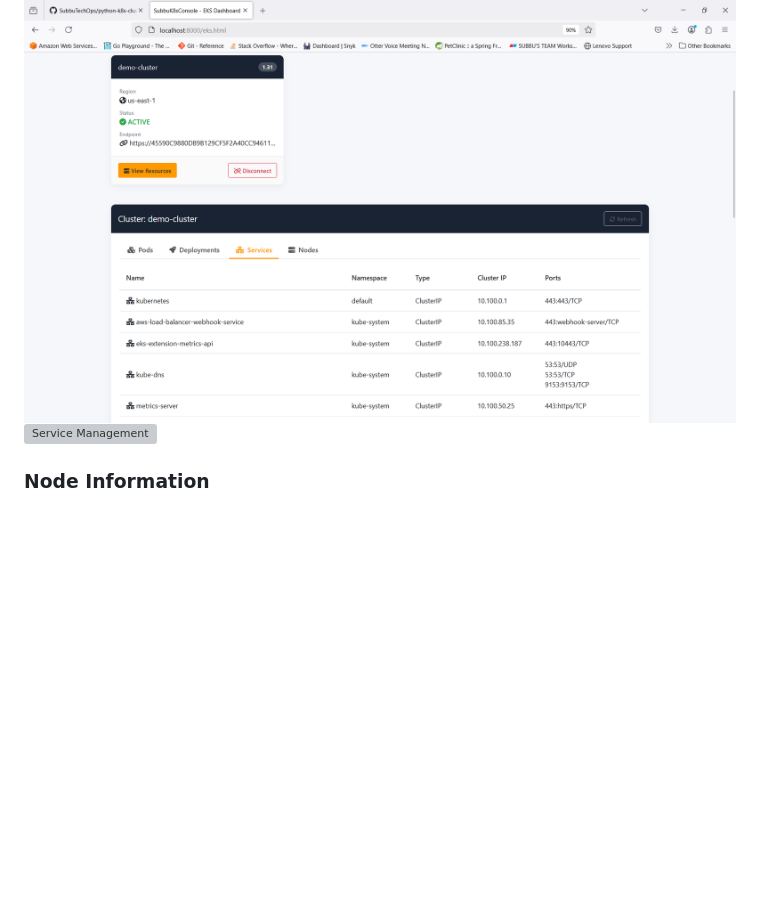
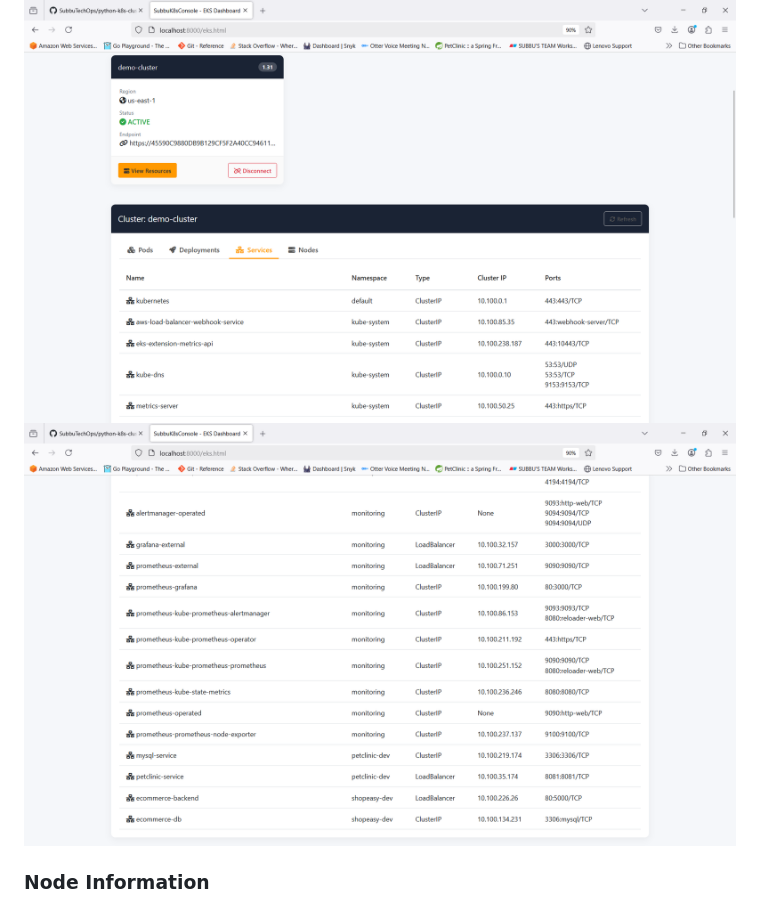
Before and after one commit to SubbuTechOps/python-k8s-clusters-ui, a Markdown page: README.md, the part around the change. Rendered like a GitHub page; blank space fills up the shorter version; grey boxes are pictures that could not be loaded.

```diff
--- a/README.md
+++ b/README.md
@@ -311,7 +311,7 @@ sequenceDiagram
 
 ### Service Management
 ![Service Management](https://github.com/SubbuTechOps/python-k8s-clusters-ui/raw/master/k8s-cluster-ui/screenshots/AWS%20Dashboard-Services.png)
-![Service Management](https://github.com/SubbuTechOps/python-k8s-clusters-ui/raw/master/k8s-cluster-ui/screenshots/AWS%20Dashboard-Services-2.png)
+![Service Management](https://github.com/SubbuTechOps/python-k8s-clusters-ui/raw/master/k8s-cluster-ui/screenshots/AWS%20Dashboard-Services2.png)
 
 ### Node Information
 ![Node Information](https://github.com/SubbuTechOps/python-k8s-clusters-ui/raw/master/k8s-cluster-ui/screenshots/AWS%20Dashboard-Nodes.png)
```
